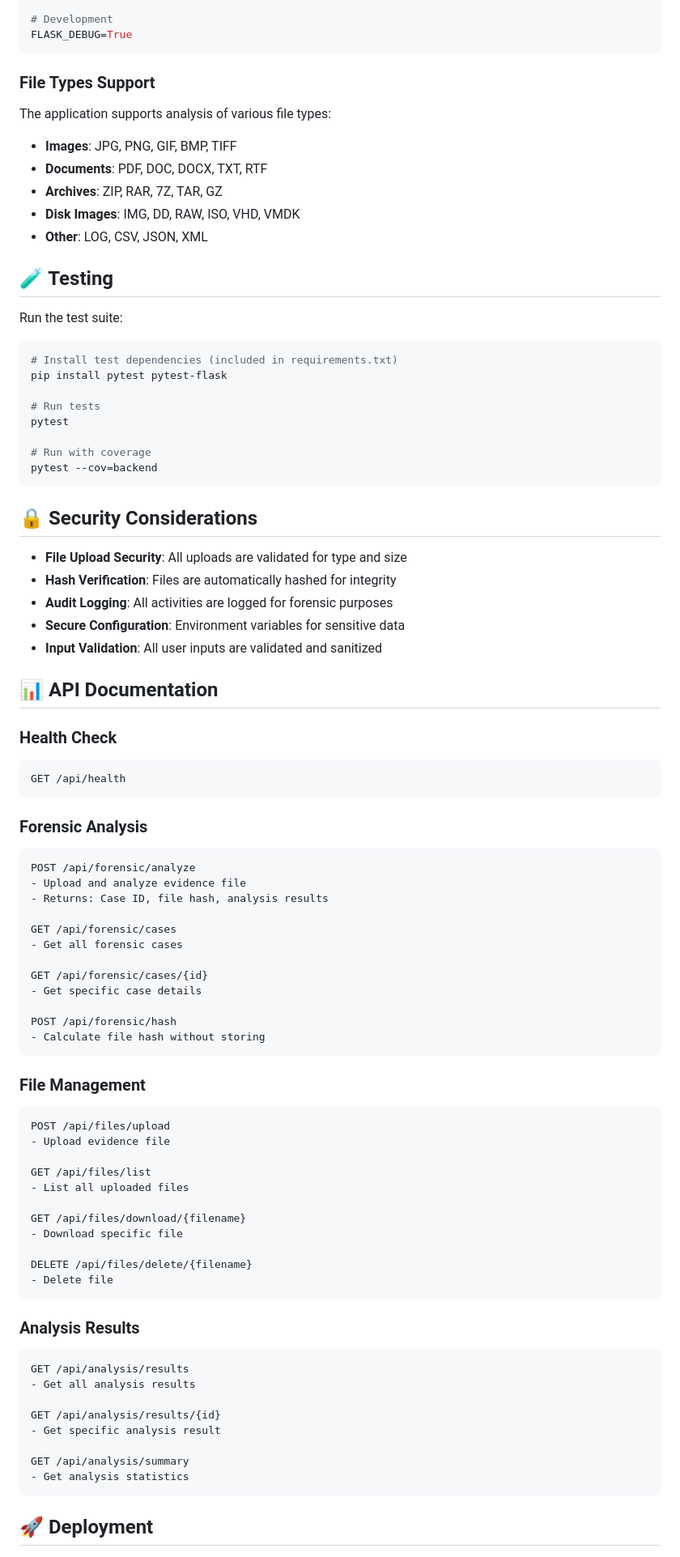
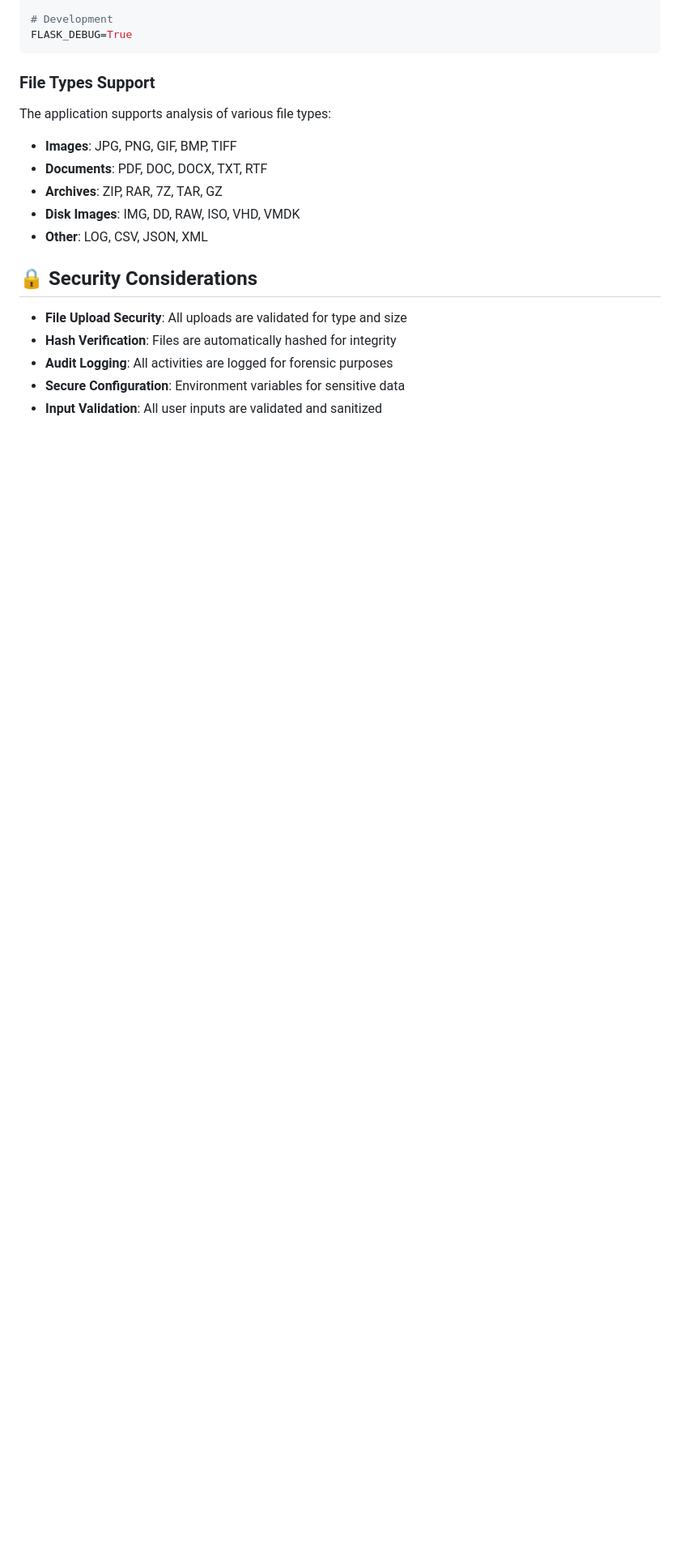
Before and after one commit to puneetkeshri95/Digital-Forensic-Project, a Markdown page: README.md, the part around the change printed below. Shown: that part at 81% size. Rendered like a GitHub page; blank space fills up the shorter version.

````diff
--- a/README.md
+++ b/README.md
@@ -238,21 +212,6 @@ The application supports analysis of various file types:
 - **Disk Images**: IMG, DD, RAW, ISO, VHD, VMDK
 - **Other**: LOG, CSV, JSON, XML
 
-## 🧪 Testing
-
-Run the test suite:
-
-```bash
-# Install test dependencies (included in requirements.txt)
-pip install pytest pytest-flask
-
-# Run tests
-pytest
-
-# Run with coverage
-pytest --cov=backend
-```
-
 ## 🔒 Security Considerations
 
 - **File Upload Security**: All uploads are validated for type and size
@@ -260,60 +219,3 @@ pytest --cov=backend
 - **Audit Logging**: All activities are logged for forensic purposes
 - **Secure Configuration**: Environment variables for sensitive data
 - **Input Validation**: All user inputs are validated and sanitized
-
-## 📊 API Documentation
-
-### Health Check
-
-```
-GET /api/health
-```
-
-### Forensic Analysis
-
-```
-POST /api/forensic/analyze
-- Upload and analyze evidence file
-- Returns: Case ID, file hash, analysis results
-
-GET /api/forensic/cases
-- Get all forensic cases
-
-GET /api/forensic/cases/{id}
-- Get specific case details
-
-POST /api/forensic/hash
-- Calculate file hash without storing
-```
-
-### File Management
-
-```
-POST /api/files/upload
-- Upload evidence file
-
-GET /api/files/list
-- List all uploaded files
-
-GET /api/files/download/{filename}
-- Download specific file
-
-DELETE /api/files/delete/{filename}
-- Delete file
-```
-
-### Analysis Results
-
-```
-GET /api/analysis/results
-- Get all analysis results
-
-GET /api/analysis/results/{id}
-- Get specific analysis result
-
-GET /api/analysis/summary
-- Get analysis statistics
-```
-
-## 🚀 Deployment
-
````
Also changed, not shown: other parts of README.md (+1 -145 lines).
